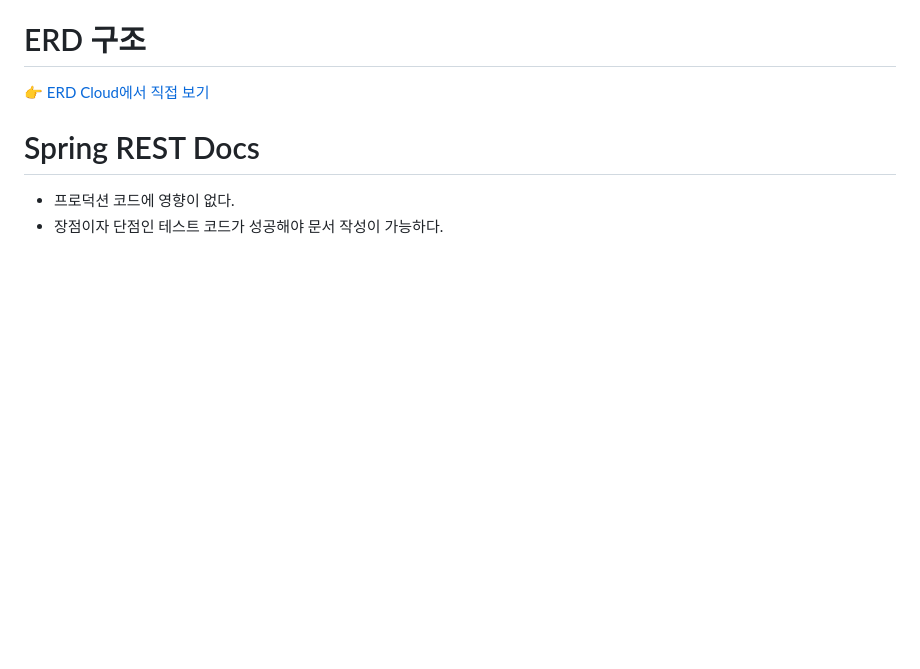
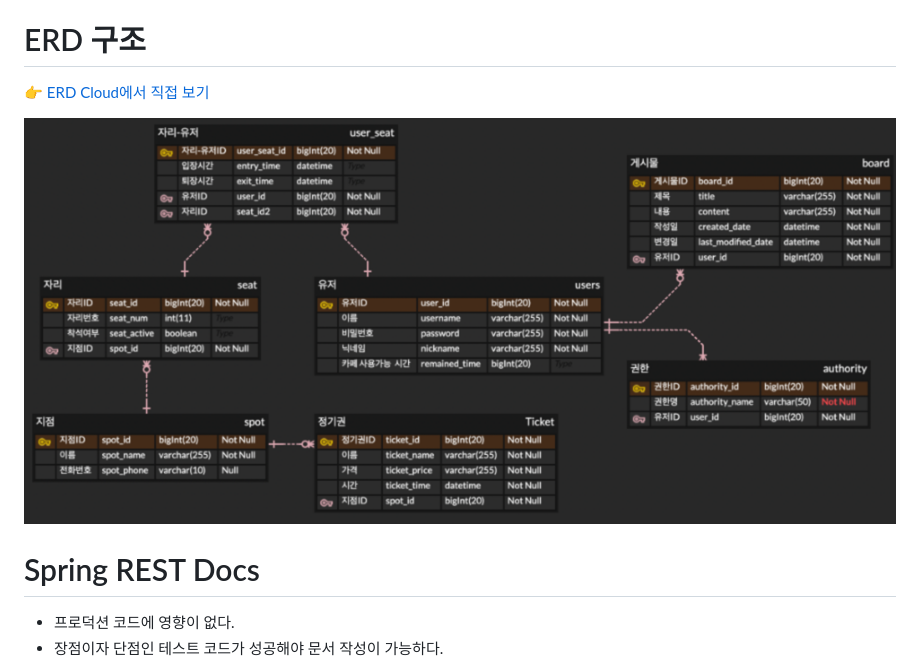
Before and after one commit to minit97/study-cafe, a Markdown page: README.md, the part around the change. Drawn GitHub-style; pictures changed too: img_1.png (added); blank space fills up the shorter version.

Commit message:
# readme erd img add

```diff
--- a/README.md
+++ b/README.md
@@ -7,7 +7,7 @@
 
 [👉 ERD Cloud에서 직접 보기](https://www.erdcloud.com/d/uSj93GWqSBAGewqYB)
 
-
+![img_1.png](img_1.png)
 
 # Spring REST Docs
 
```
Also changed, not shown: 1 other file.
